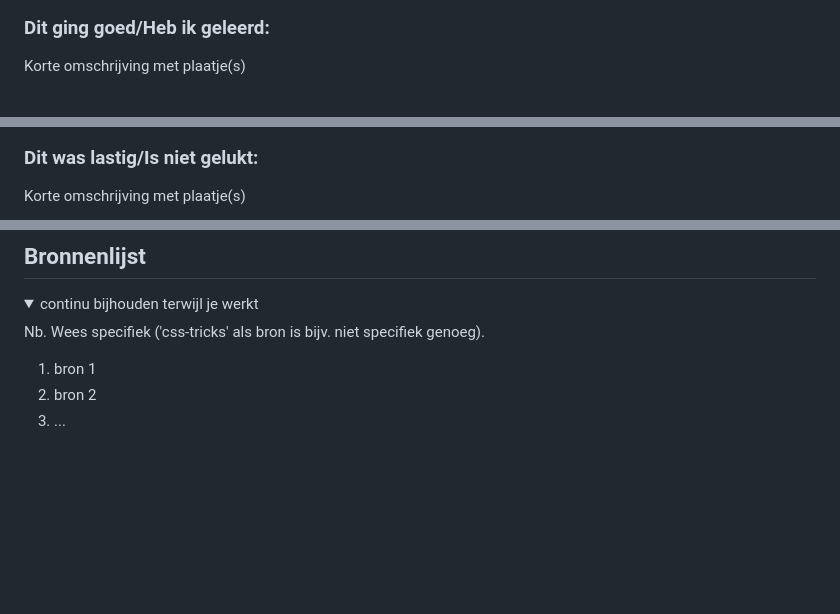
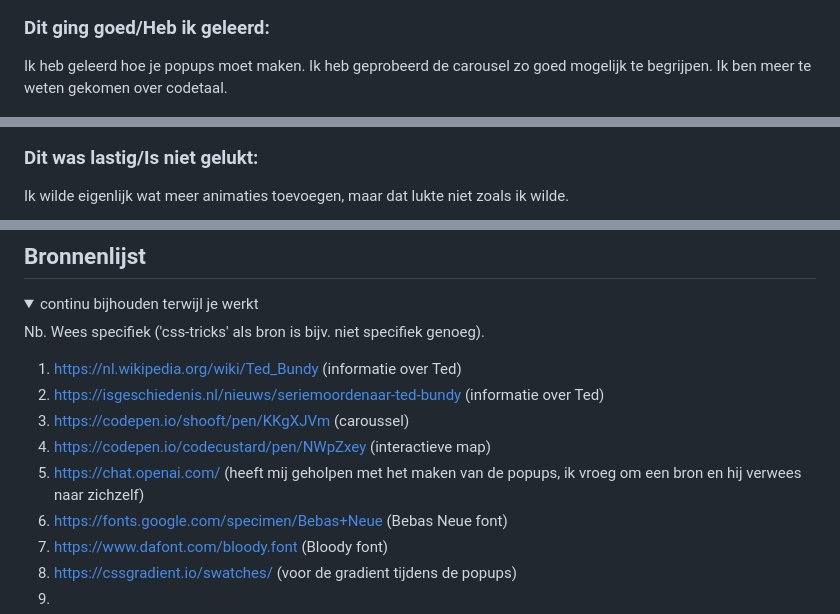
Before and after one commit to lunahali/VIDii, a Markdown page: README.md, 3 parts joined by grey strips. GitHub-like rendering; folded sections open; blank space fills up the shorter version.

```diff
--- a/README.md
+++ b/README.md
@@ -130,11 +130,11 @@ Mijn startniveau is: blauw
 
 
   ### Dit ging goed/Heb ik geleerd:
-  Korte omschrijving met plaatje(s)
+  Ik heb geleerd hoe je popups moet maken. Ik heb geprobeerd de carousel zo goed mogelijk te begrijpen. Ik ben meer te weten gekomen over codetaal.
 
   <img src="readme-images/dummy-plaatje.jpg" width="375px" alt="top">
 
 
   ### Dit was lastig/Is niet gelukt:
-  Korte omschrijving met plaatje(s)
+  Ik wilde eigenlijk wat meer animaties toevoegen, maar dat lukte niet zoals ik wilde.
 
@@ -151,8 +151,14 @@ Mijn startniveau is: blauw
 
 Nb. Wees specifiek ('css-tricks' als bron is bijv. niet specifiek genoeg).
 
-1. bron 1
-2. bron 2
-3. ...
+1. https://nl.wikipedia.org/wiki/Ted_Bundy (informatie over Ted)
+2. https://isgeschiedenis.nl/nieuws/seriemoordenaar-ted-bundy (informatie over Ted)
+3. https://codepen.io/shooft/pen/KKgXJVm (caroussel)
+4. https://codepen.io/codecustard/pen/NWpZxey (interactieve map)
+5. https://chat.openai.com/ (heeft mij geholpen met het maken van de popups, ik vroeg om een bron en hij verwees naar zichzelf)
+6. https://fonts.google.com/specimen/Bebas+Neue (Bebas Neue font)
+7. https://www.dafont.com/bloody.font (Bloody font)
+8. https://cssgradient.io/swatches/ (voor de gradient tijdens de popups)
+9.
 
 </details>
```
Also changed, not shown: other parts of README.md (+2 -2 lines).
